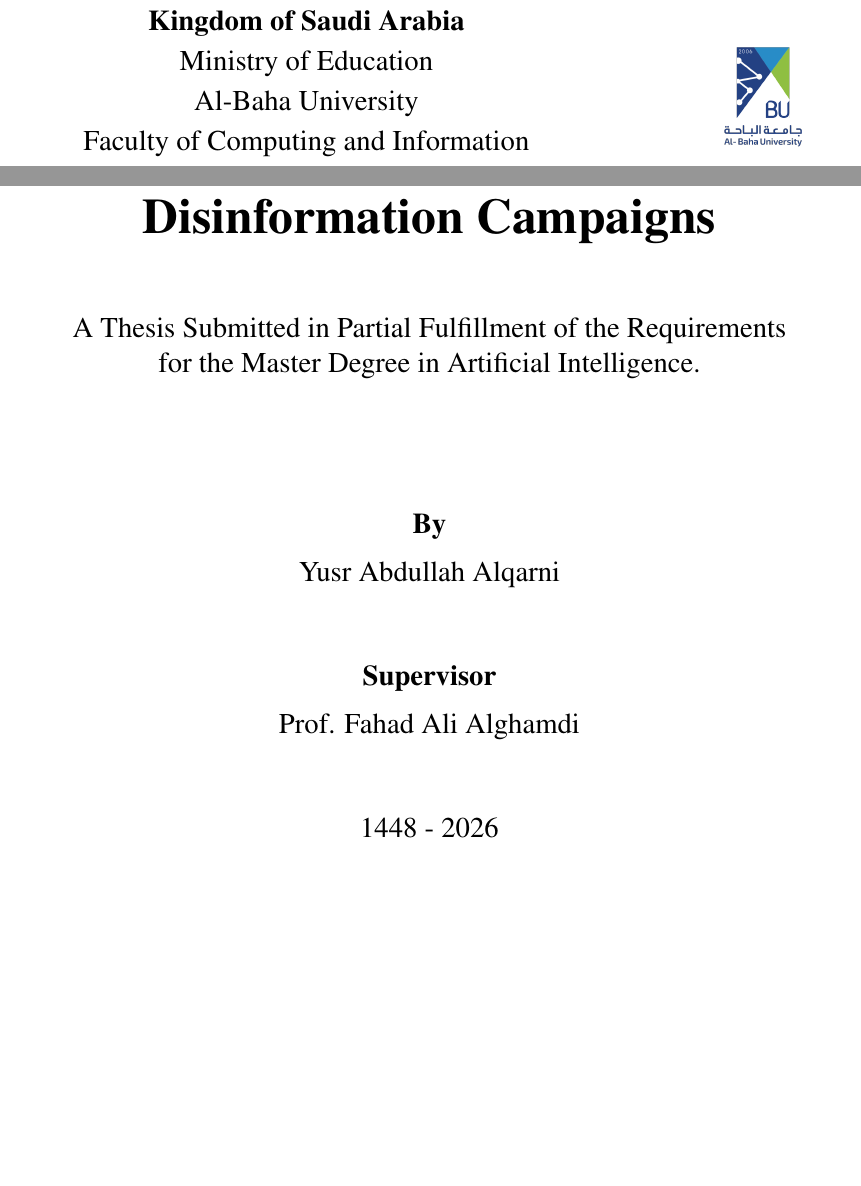
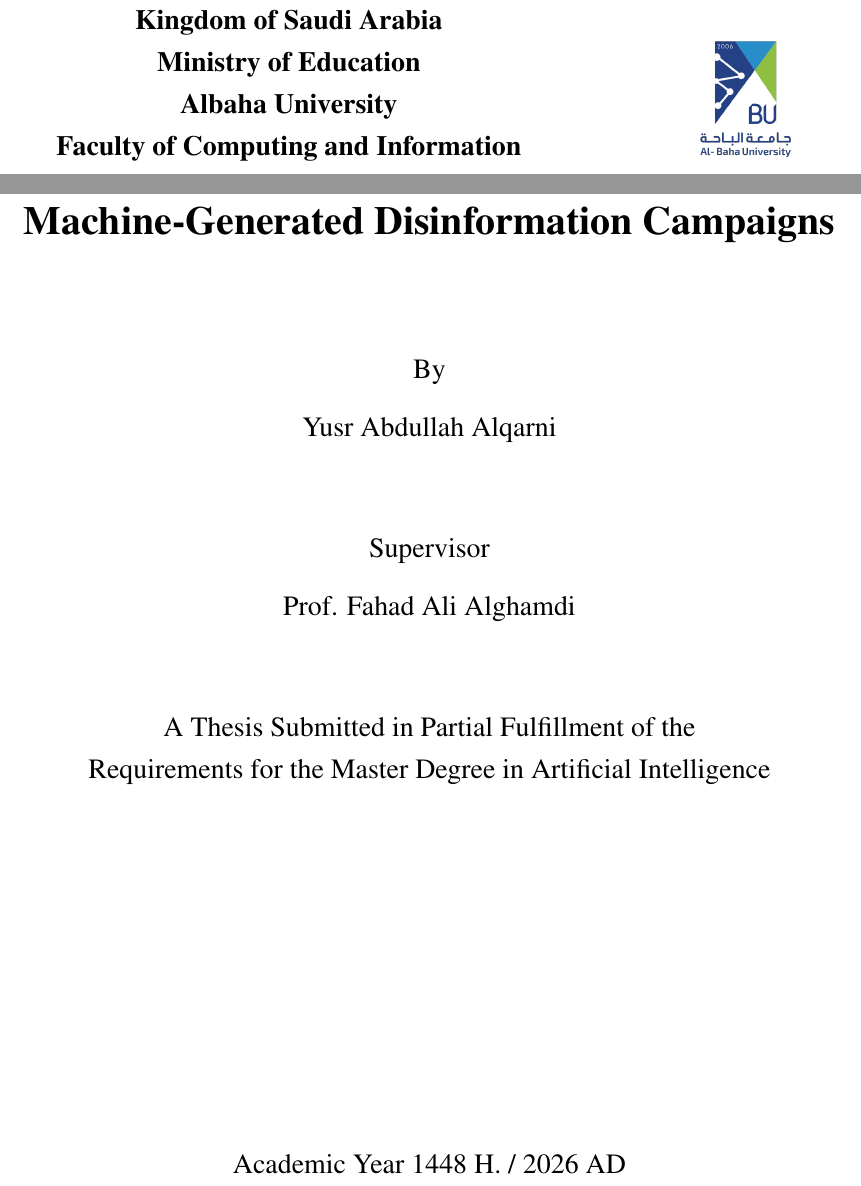
Before and after one commit to Mahmood-Anaam/flaird-thesis, a LaTeX thesis (main.tex, which reads titlepage.tex): two parts of page 1 of 32, joined at a grey line, cut so that both start at the same text, the shorter picture padded with empty space. Compiled offline with pdfLaTeX.

Commit message:
Align title page with the official Al-Baha University template

```diff
--- a/titlepage.tex
+++ b/titlepage.tex
@@ -4,52 +4,55 @@
 % ============================================================
 
 % ---------- Title page ----------
+% Layout follows the Al-Baha University template (Annex 2, English title page):
+% general information 14 pt bold, title 20 pt bold, all other text 14 pt.
 \thispagestyle{empty}
 \begin{center}
+\fontsize{14}{21}\selectfont
 
 % Header: university identity (left) and university logo (right)
-\begin{minipage}[c]{0.72\textwidth}
+\begin{minipage}[c]{0.68\textwidth}
   \centering
-  \large
-  \textbf{Kingdom of Saudi Arabia}\\[2pt]
-  Ministry of Education\\[2pt]
-  Al-Baha University\\[2pt]
-  Faculty of Computing and Information\\[2pt]
-  Department of Computer Science
+  \textbf{Kingdom of Saudi Arabia}\\
+  \textbf{Ministry of Education}\\
+  \textbf{Albaha University}\\
+  \textbf{Faculty of Computing and Information}\\
+  \textbf{Department of Computer Science}
 \end{minipage}%
 \hfill
-\begin{minipage}[c]{0.24\textwidth}
+\begin{minipage}[c]{0.28\textwidth}
   \centering
   \includegraphics[width=\linewidth]{university-logo.png}
 \end{minipage}
 
-\vspace{3.2cm}
+\vspace{2.8cm}
 
-% Thesis title
-{\Huge\bfseries Forensic Linguistics and AI for the Detection of Machine-Generated Disinformation Campaigns\par}
+% Thesis title (20 pt, bold)
+{\fontsize{20}{28}\selectfont\bfseries Forensic Linguistics and AI for the Detection of Machine-Generated Disinformation Campaigns\par}
 
-\vspace{1.2cm}
+\vspace{1.8cm}
+
+% Author
+By\\[8pt]
+Yusr Abdullah Alqarni
+
+\vspace{1.4cm}
+
+% Supervisor (name with academic title)
+Supervisor\\[8pt]
+Prof. Fahad Ali Alghamdi
+
+\vspace{1.4cm}
 
 % Degree statement
-{\large A Thesis Submitted in Partial Fulfillment of the Requirements\\
-for the Master Degree in Artificial Intelligence.\par}
+A Thesis Submitted in Partial Fulfillment of the\\
+Requirements for the Master Degree in Artificial Intelligence
 
-\vspace{2.2cm}
+\vfill
 
-% Author
-{\large\textbf{By}\\[6pt]
-Yusr Abdullah Alqarni\par}
-
-\vspace{1.2cm}
-
-% Supervisor
-{\large\textbf{Supervisor}\\[6pt]
-Prof. Fahad Ali Alghamdi\par}
-
-\vspace{1.2cm}
-
-% Academic year (Hijri - Gregorian)
-{\large 1448 - 2026\par}
+% Academic year (Hijri / Gregorian)
+% TODO: add the semester line (First/Second Semester) required by the template.
+Academic Year 1448 H. / 2026 AD
 
 \end{center}
 \clearpage
```
